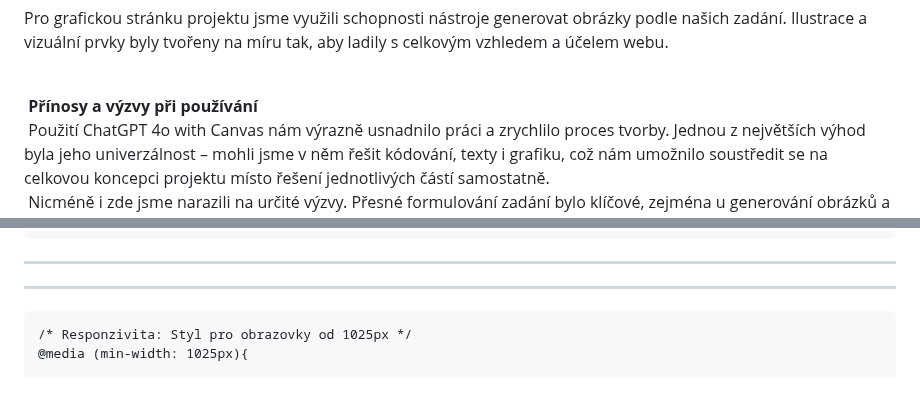
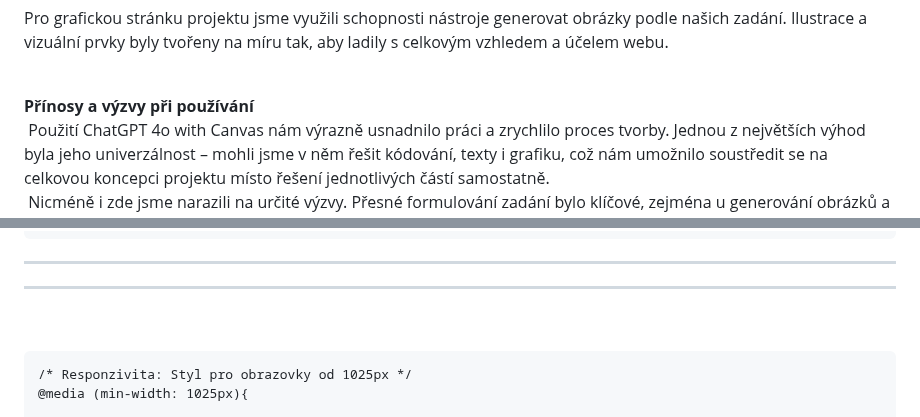
Before and after one commit to czmrat958/webdesign, a Markdown page: .swm/dokumentace.81i7zyj4.sw.md, 2 parts joined by grey strips. Drawn GitHub-style; blank space fills up the shorter version.

````diff
--- a/.swm/dokumentace.81i7zyj4.sw.md
+++ b/.swm/dokumentace.81i7zyj4.sw.md
@@ -457,7 +457,7 @@ Generování smyšlených textů pro naši webovou stránku bylo další důlež
 Pro grafickou stránku projektu jsme využili schopnosti nástroje generovat obrázky podle našich zadání. Ilustrace a vizuální prvky byly tvořeny na míru tak, aby ladily s celkovým vzhledem a účelem webu.
 
 \
-&nbsp;**Přínosy a výzvy při používání**\
+**Přínosy a výzvy při používání**\
 &nbsp;Použití ChatGPT 4o with Canvas nám výrazně usnadnilo práci a zrychlilo proces tvorby. Jednou z největších výhod byla jeho univerzálnost – mohli jsme v něm řešit kódování, texty i grafiku, což nám umožnilo soustředit se na celkovou koncepci projektu místo řešení jednotlivých částí samostatně.\
 &nbsp;Nicméně i zde jsme narazili na určité výzvy. Přesné formulování zadání bylo klíčové, zejména u generování obrázků a některých částí kódu. Chybný nebo nejasný popis mohl vést k výsledkům, které neodpovídaly našim představám, což vyžadovalo opakované úpravy.\
 &nbsp;Celkově byl ale přínos nástroje ChatGPT 4o with Canvas značný. Pomohl nám vytvořit komplexní projekt v kratším čase a s menší námahou, než bychom toho dosáhli bez jeho pomoci. Tato zkušenost ukázala, že generativní umělá inteligence může být cenným pomocníkem i v kreativních a technických projektech.
@@ -513,6 +513,8 @@ Web je plně responzivní díky použití CSS media queries stylem mobile first
 <SwmSnippet path="/Web/styles.css" line="501">
 
 ---
+
+&nbsp;
 
 ```
 /* Responzivita: Styl pro obrazovky od 1025px */
````
Also changed, not shown: other parts of .swm/dokumentace.81i7zyj4.sw.md (+229 -1 lines).
